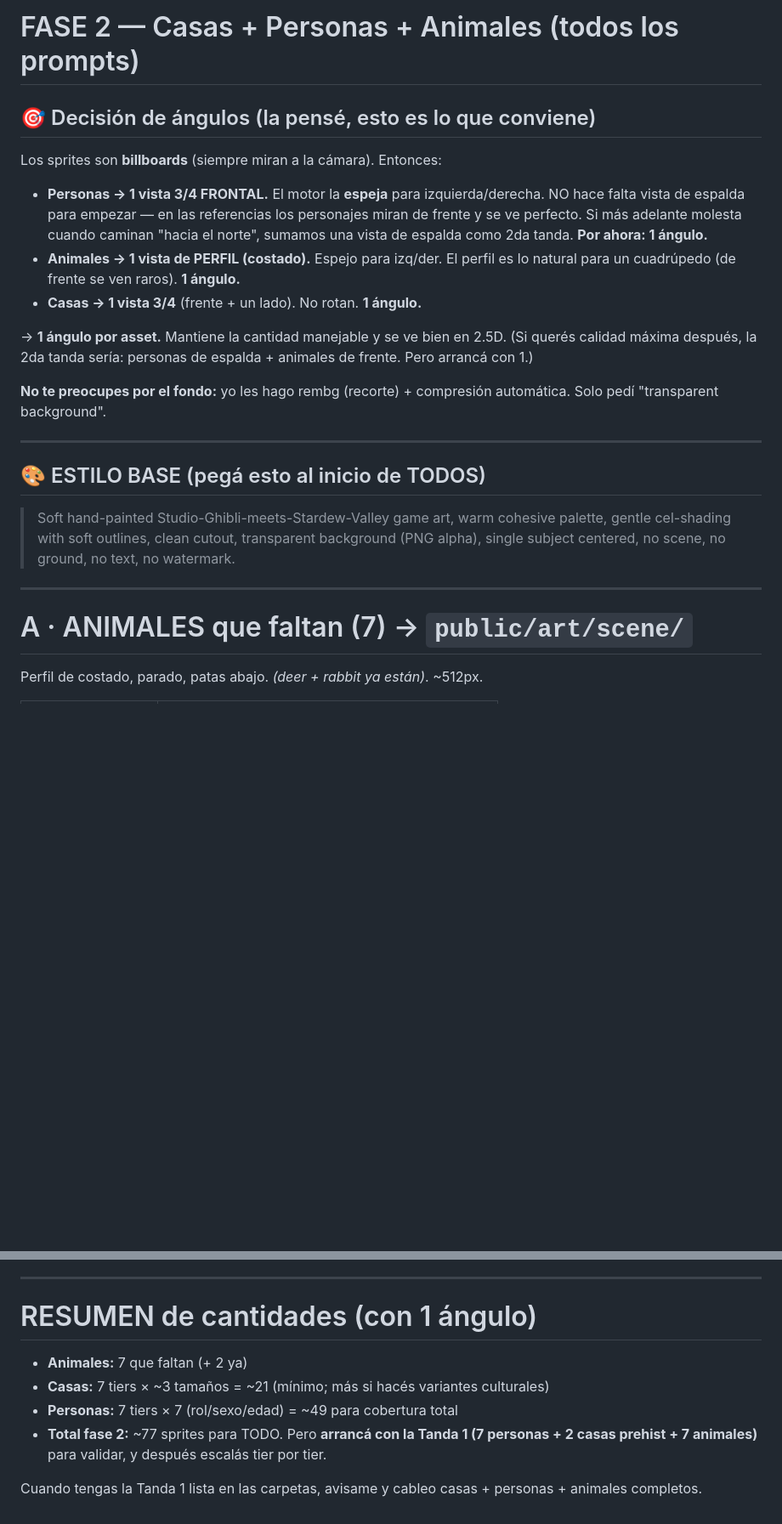
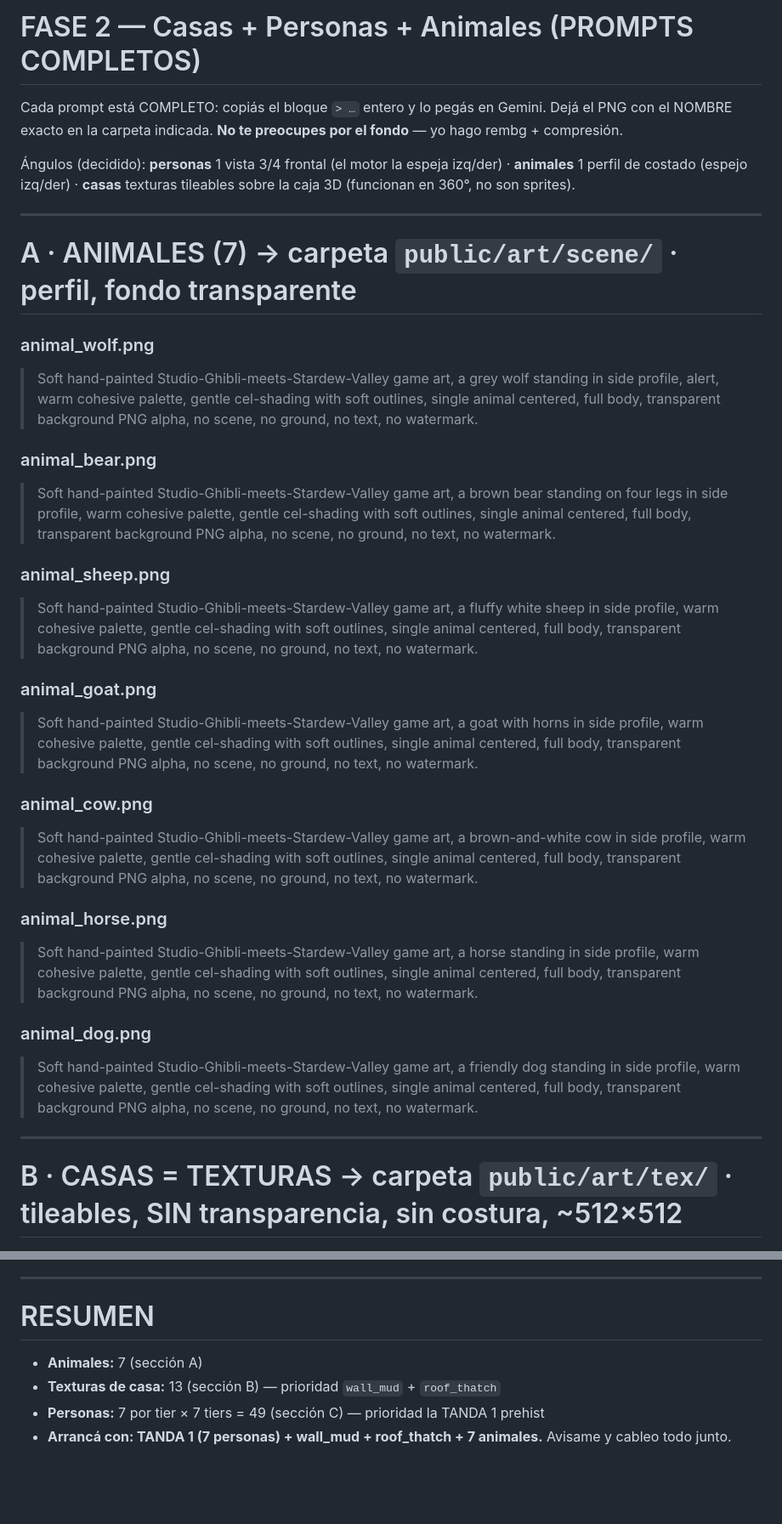
Before and after one commit to azweig/caldo, a Markdown page: public/art/PROMPTS_FASE2.md, 2 parts joined by grey strips. Shown at 85% size. Drawn GitHub-style; blank space fills up the shorter version.

```diff
--- a/public/art/PROMPTS_FASE2.md
+++ b/public/art/PROMPTS_FASE2.md
@@ -1,30 +1,37 @@
-# FASE 2 — Casas + Personas + Animales (todos los prompts)
+# FASE 2 — Casas + Personas + Animales (PROMPTS COMPLETOS)
 
-## 🎯 Decisión de ángulos (la pensé, esto es lo que conviene)
+Cada prompt está COMPLETO: copiás el bloque `> …` entero y lo pegás en Gemini. Dejá el PNG con el NOMBRE exacto
+en la carpeta indicada. **No te preocupes por el fondo** — yo hago rembg + compresión.
 
-Los sprites son **billboards** (siempre miran a la cámara). Entonces:
-
-- **Personas → 1 vista 3/4 FRONTAL.** El motor la **espeja** para izquierda/derecha. NO hace falta vista de
-  espalda para empezar — en las referencias los personajes miran de frente y se ve perfecto. Si más adelante
-  molesta cuando caminan "hacia el norte", sumamos una vista de espalda como 2da tanda. **Por ahora: 1 ángulo.**
-- **Animales → 1 vista de PERFIL (costado).** Espejo para izq/der. El perfil es lo natural para un cuadrúpedo
-  (de frente se ven raros). **1 ángulo.**
-- **Casas → 1 vista 3/4** (frente + un lado). No rotan. **1 ángulo.**
-
-→ **1 ángulo por asset.** Mantiene la cantidad manejable y se ve bien en 2.5D. (Si querés calidad máxima después,
-la 2da tanda sería: personas de espalda + animales de frente. Pero arrancá con 1.)
-
-**No te preocupes por el fondo:** yo les hago rembg (recorte) + compresión automática. Solo pedí "transparent background".
+Ángulos (decidido): **personas** 1 vista 3/4 frontal (el motor la espeja izq/der) · **animales** 1 perfil de
+costado (espejo izq/der) · **casas** texturas tileables sobre la caja 3D (funcionan en 360°, no son sprites).
 
 ---
 
-## 🎨 ESTILO BASE (pegá esto al inicio de TODOS)
-> Soft hand-painted Studio-Ghibli-meets-Stardew-Valley game art, warm cohesive palette, gentle cel-shading with
-> soft outlines, clean cutout, transparent background (PNG alpha), single subject centered, no scene, no ground,
-> no text, no watermark.
+# A · ANIMALES (7) → carpeta `public/art/scene/`  ·  perfil, fondo transparente
+
+### animal_wolf.png
+> Soft hand-painted Studio-Ghibli-meets-Stardew-Valley game art, a grey wolf standing in side profile, alert, warm cohesive palette, gentle cel-shading with soft outlines, single animal centered, full body, transparent background PNG alpha, no scene, no ground, no text, no watermark.
+
+### animal_bear.png
+> Soft hand-painted Studio-Ghibli-meets-Stardew-Valley game art, a brown bear standing on four legs in side profile, warm cohesive palette, gentle cel-shading with soft outlines, single animal centered, full body, transparent background PNG alpha, no scene, no ground, no text, no watermark.
+
+### animal_sheep.png
+> Soft hand-painted Studio-Ghibli-meets-Stardew-Valley game art, a fluffy white sheep in side profile, warm cohesive palette, gentle cel-shading with soft outlines, single animal centered, full body, transparent background PNG alpha, no scene, no ground, no text, no watermark.
+
+### animal_goat.png
+> Soft hand-painted Studio-Ghibli-meets-Stardew-Valley game art, a goat with horns in side profile, warm cohesive palette, gentle cel-shading with soft outlines, single animal centered, full body, transparent background PNG alpha, no scene, no ground, no text, no watermark.
+
+### animal_cow.png
+> Soft hand-painted Studio-Ghibli-meets-Stardew-Valley game art, a brown-and-white cow in side profile, warm cohesive palette, gentle cel-shading with soft outlines, single animal centered, full body, transparent background PNG alpha, no scene, no ground, no text, no watermark.
+
+### animal_horse.png
+> Soft hand-painted Studio-Ghibli-meets-Stardew-Valley game art, a horse standing in side profile, warm cohesive palette, gentle cel-shading with soft outlines, single animal centered, full body, transparent background PNG alpha, no scene, no ground, no text, no watermark.
+
+### animal_dog.png
+> Soft hand-painted Studio-Ghibli-meets-Stardew-Valley game art, a friendly dog standing in side profile, warm cohesive palette, gentle cel-shading with soft outlines, single animal centered, full body, transparent background PNG alpha, no scene, no ground, no text, no watermark.
 
 ---
 
-# A · ANIMALES que faltan (7) → `public/art/scene/`
-Perfil de costado, parado, patas abajo. *(deer + rabbit ya están)*. ~512px.
+# B · CASAS = TEXTURAS → carpeta `public/art/tex/`  ·  tileables, SIN transparencia, sin costura, ~512×512
 
@@ -115,11 +122,8 @@ otros tiers con la plantilla.
 
 ---
 
-# RESUMEN de cantidades (con 1 ángulo)
-- **Animales:** 7 que faltan (+ 2 ya)
-- **Casas:** 7 tiers × ~3 tamaños = ~21 (mínimo; más si hacés variantes culturales)
-- **Personas:** 7 tiers × 7 (rol/sexo/edad) = ~49 para cobertura total
-- **Total fase 2:** ~77 sprites para TODO. Pero **arrancá con la Tanda 1 (7 personas + 2 casas prehist + 7 animales)**
-  para validar, y después escalás tier por tier.
-
-Cuando tengas la Tanda 1 lista en las carpetas, avisame y cableo casas + personas + animales completos.
+# RESUMEN
+- **Animales:** 7 (sección A)
+- **Texturas de casa:** 13 (sección B) — prioridad `wall_mud` + `roof_thatch`
+- **Personas:** 7 por tier × 7 tiers = 49 (sección C) — prioridad la TANDA 1 prehist
+- **Arrancá con: TANDA 1 (7 personas) + wall_mud + roof_thatch + 7 animales.** Avisame y cableo todo junto.
```
Also changed, not shown: other parts of public/art/PROMPTS_FASE2.md (+68 -68 lines).
